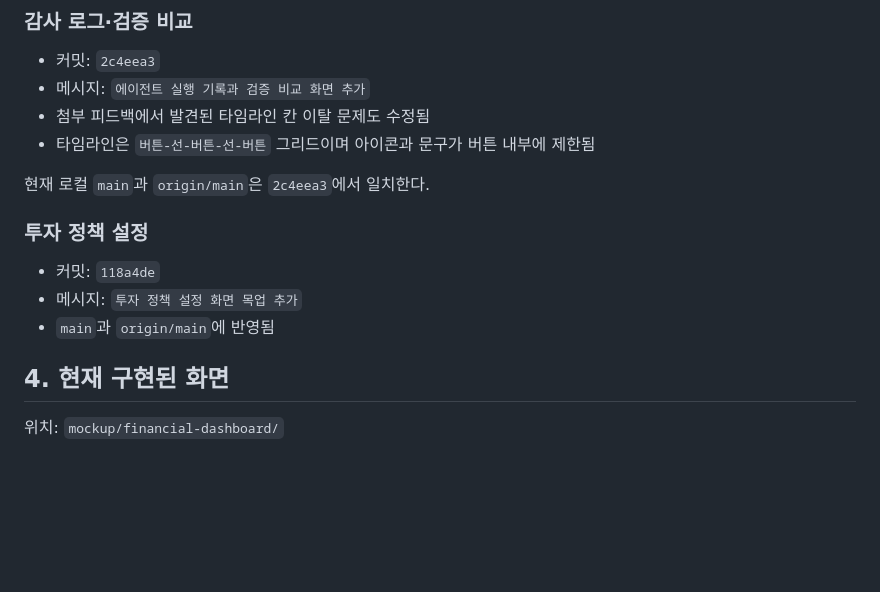
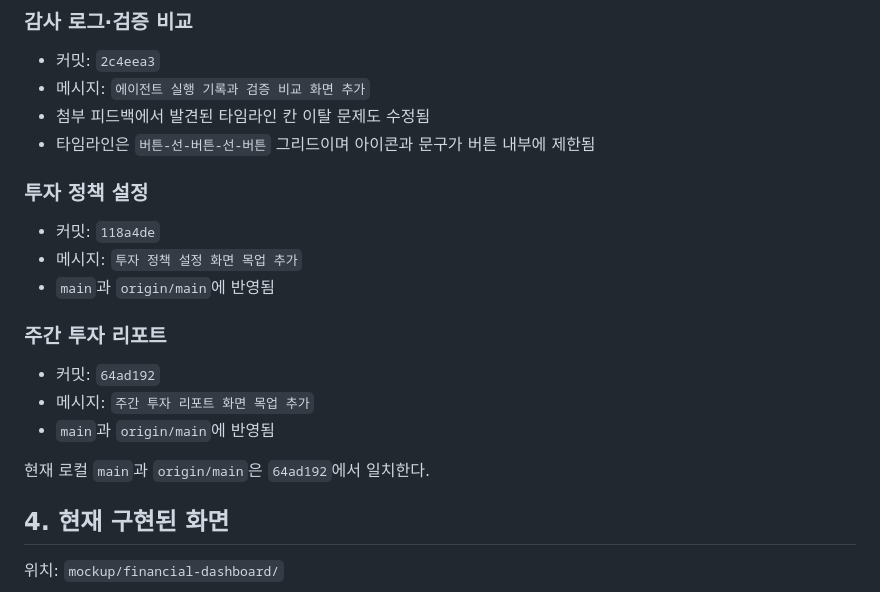
Before and after one commit to snail5039-code/financial-ai-agent, a Markdown page: HANDOFF.md, the part around one of its changes. Drawn GitHub-style; blank space fills up the shorter version.

```diff
--- a/HANDOFF.md
+++ b/HANDOFF.md
@@ -94,13 +94,19 @@
 - 첨부 피드백에서 발견된 타임라인 칸 이탈 문제도 수정됨
 - 타임라인은 `버튼-선-버튼-선-버튼` 그리드이며 아이콘과 문구가 버튼 내부에 제한됨
 
-현재 로컬 `main`과 `origin/main`은 `2c4eea3`에서 일치한다.
-
 ### 투자 정책 설정
 
 - 커밋: `118a4de`
 - 메시지: `투자 정책 설정 화면 목업 추가`
 - `main`과 `origin/main`에 반영됨
+
+### 주간 투자 리포트
+
+- 커밋: `64ad192`
+- 메시지: `주간 투자 리포트 화면 목업 추가`
+- `main`과 `origin/main`에 반영됨
+
+현재 로컬 `main`과 `origin/main`은 `64ad192`에서 일치한다.
 
 ## 4. 현재 구현된 화면
 
```
Also changed, not shown: other parts of HANDOFF.md (+11 -47 lines).
